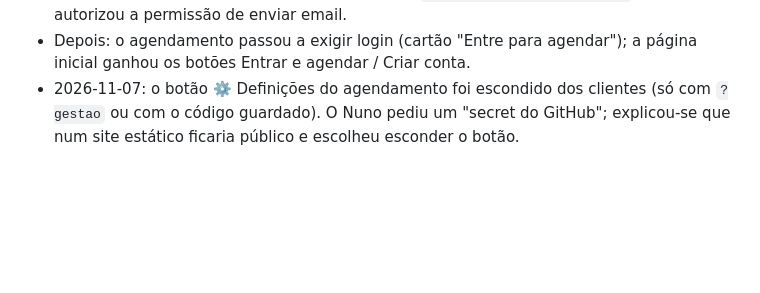
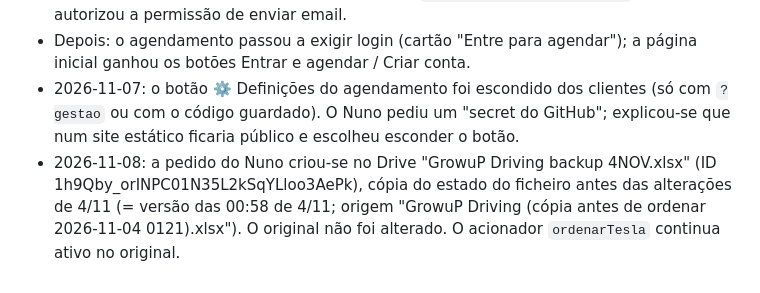
Before and after one commit to nc-web/growup-driving, a Markdown page: docs/historico.md, the part around the change. Drawn GitHub-style; blank space fills up the shorter version.

Commit message:
Histórico: backup 4NOV
Co-Authored-By: Claude Opus 5.5 <noreply@anthropic.com>
Claude-Session: https://claude.ai/code/session_01UYmnPpBbHav6AWE6iz2Sa2

```diff
--- a/docs/historico.md
+++ b/docs/historico.md
@@ -45,3 +45,4 @@ Registo dos pedidos do Nuno e das decisões tomadas, por ordem. Serve de context
 - Feito: aba "Clientes" na folha de agendamentos, ações públicas no Apps Script (versão 13), diálogo de conta e "As minhas viagens" em `agendamento-transfers.html`. O Nuno autorizou a permissão de enviar email.
 - Depois: o agendamento passou a exigir login (cartão "Entre para agendar"); a página inicial ganhou os botões Entrar e agendar / Criar conta.
 - 2026-11-07: o botão ⚙️ Definições do agendamento foi escondido dos clientes (só com `?gestao` ou com o código guardado). O Nuno pediu um "secret do GitHub"; explicou-se que num site estático ficaria público e escolheu esconder o botão.
+- 2026-11-08: a pedido do Nuno criou-se no Drive "GrowuP Driving backup 4NOV.xlsx" (ID 1h9Qby_orINPC01N35L2kSqYLloo3AePk), cópia do estado do ficheiro antes das alterações de 4/11 (= versão das 00:58 de 4/11; origem "GrowuP Driving (cópia antes de ordenar 2026-11-04 0121).xlsx"). O original não foi alterado. O acionador `ordenarTesla` continua ativo no original.
```
